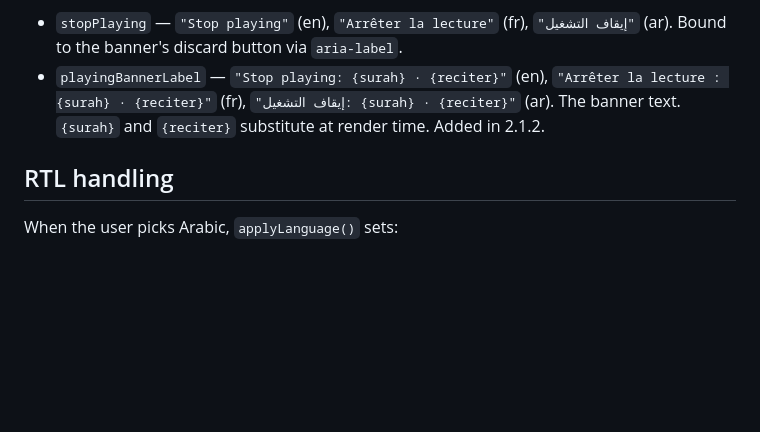
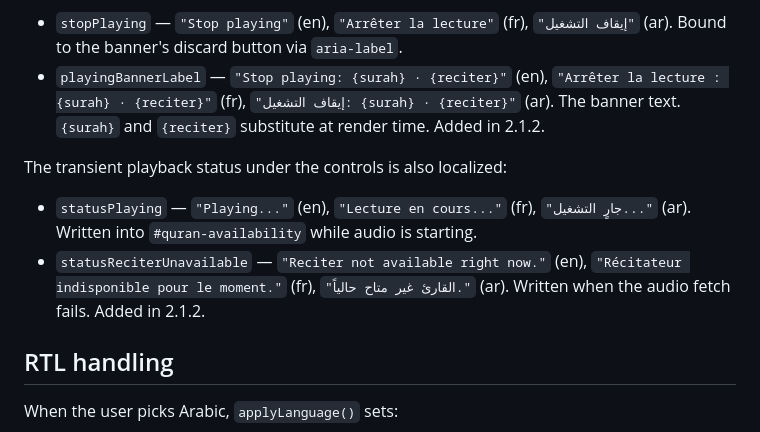
Before and after one commit to Abdalla-Eldoumani/islam-extension, a Markdown page: docs/I18N.md, the part around the change. Rendered like a GitHub page; blank space fills up the shorter version.

Commit message:
document playback status i18n keys in i18n doc

```diff
--- a/docs/I18N.md
+++ b/docs/I18N.md
@@ -40,6 +40,11 @@ The "Stop playing" banner that appears when the popup's selection differs from t
 - `stopPlaying` — `"Stop playing"` (en), `"Arrêter la lecture"` (fr), `"إيقاف التشغيل"` (ar). Bound to the banner's discard button via `aria-label`.
 - `playingBannerLabel` — `"Stop playing: {surah} · {reciter}"` (en), `"Arrêter la lecture : {surah} · {reciter}"` (fr), `"إيقاف التشغيل: {surah} · {reciter}"` (ar). The banner text. `{surah}` and `{reciter}` substitute at render time. Added in 2.1.2.
 
+The transient playback status under the controls is also localized:
+
+- `statusPlaying` — `"Playing..."` (en), `"Lecture en cours..."` (fr), `"جارٍ التشغيل..."` (ar). Written into `#quran-availability` while audio is starting.
+- `statusReciterUnavailable` — `"Reciter not available right now."` (en), `"Récitateur indisponible pour le moment."` (fr), `"القارئ غير متاح حالياً."` (ar). Written when the audio fetch fails. Added in 2.1.2.
+
 ## RTL handling
 
 When the user picks Arabic, `applyLanguage()` sets:
```
